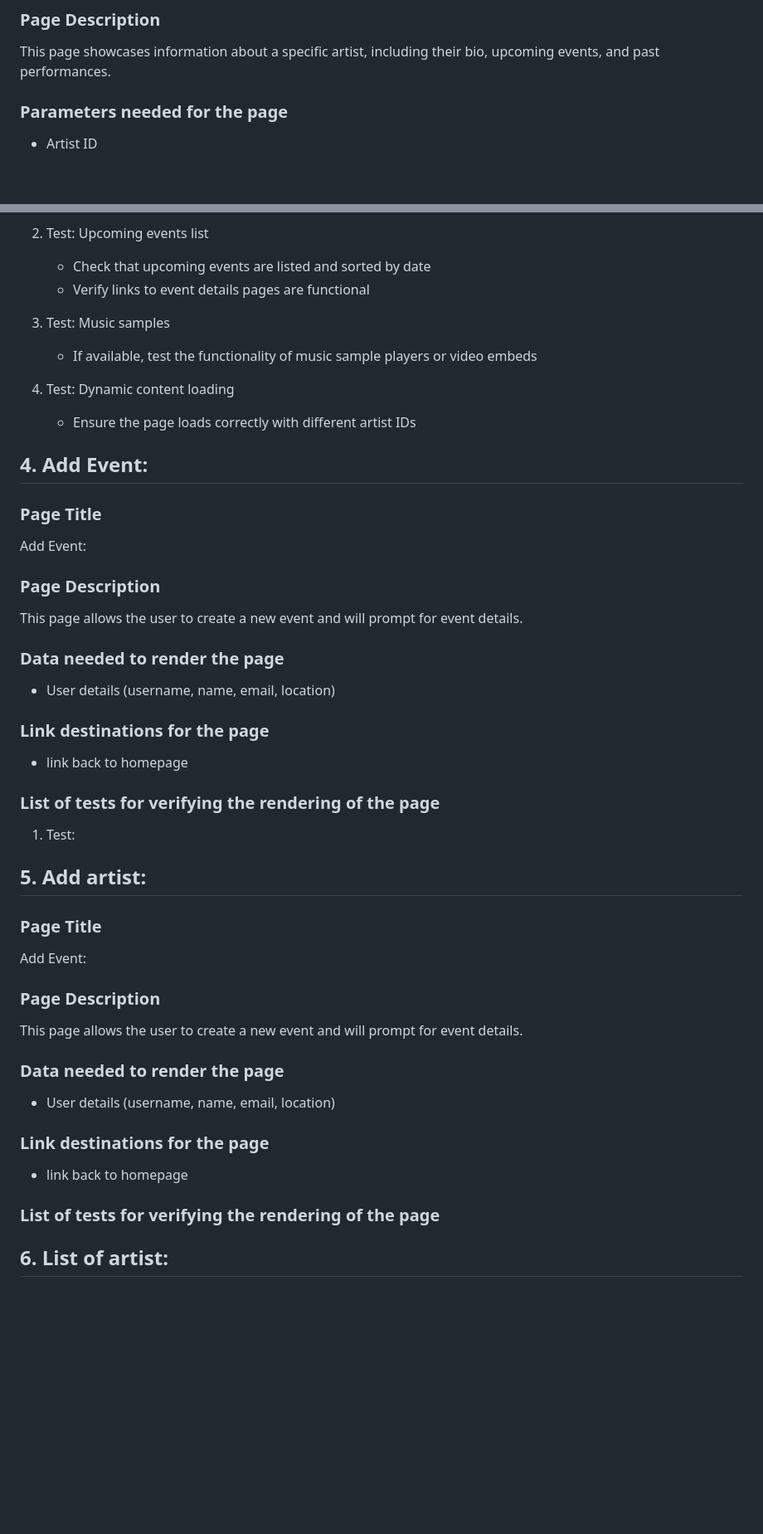
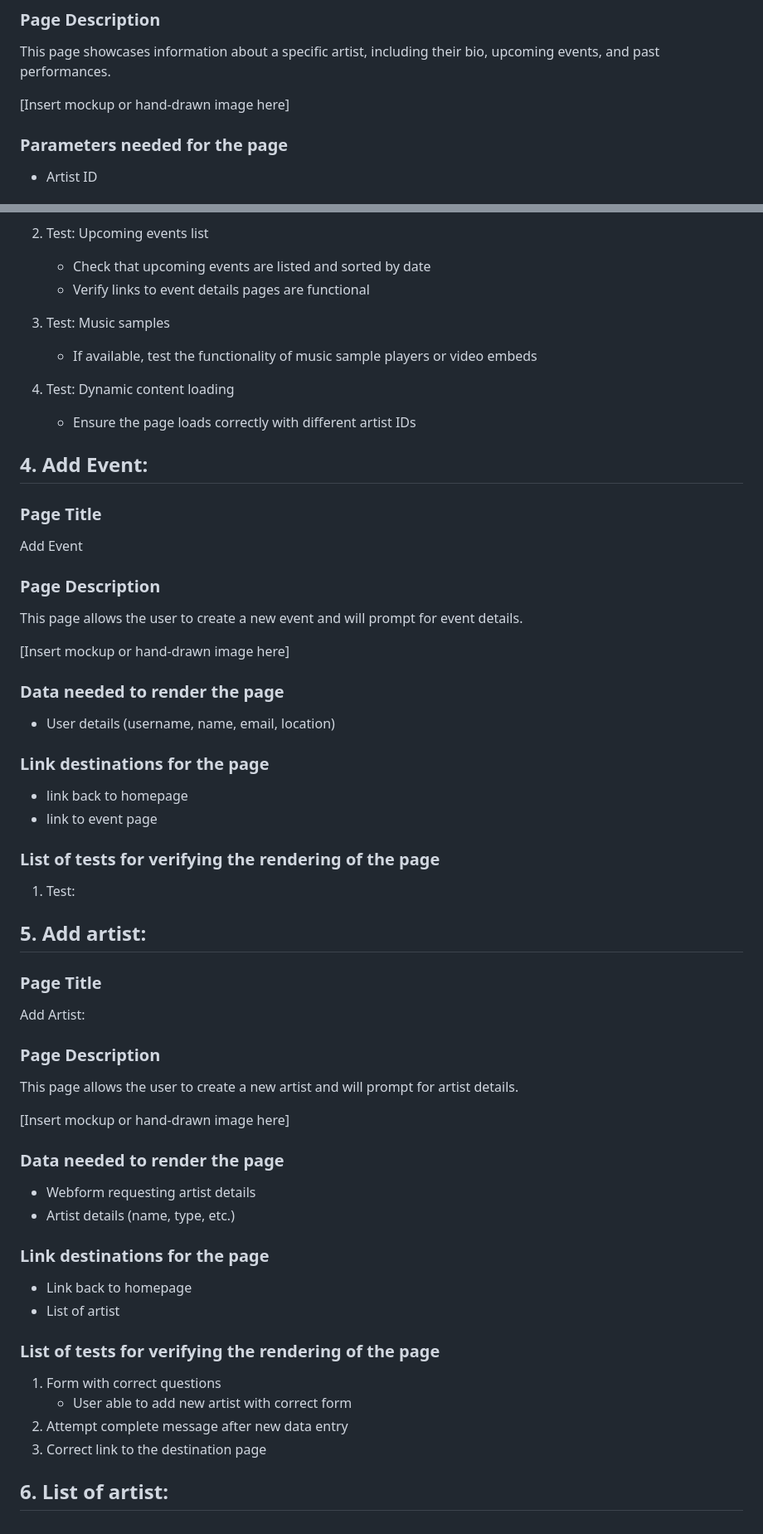
Before and after one commit to leonorae/HereItIs, a Markdown page: PAGE_TESTING.md, 2 parts joined by grey strips. Shown at 83% size. GitHub-like rendering; blank space fills up the shorter version.

Commit message:
MA update to PAGE_TESTING.md

```diff
--- a/PAGE_TESTING.md
+++ b/PAGE_TESTING.md
@@ -87,6 +89,7 @@ Artist Profile: [Artist Name]
 ### Page Description
 This page showcases information about a specific artist, including their bio, upcoming events, and past performances.
 
+[Insert mockup or hand-drawn image here]
 
 ### Parameters needed for the page
 - Artist ID
@@ -121,10 +124,12 @@ This page showcases information about a specific artist, including their bio, up
 
 
 ### Page Title
-Add Event:
+Add Event
 
 ### Page Description
 This page allows the user to create a new event and will prompt for event details.
+
+[Insert mockup or hand-drawn image here]
 
 
 ### Data needed to render the page
@@ -133,6 +138,7 @@ This page allows the user to create a new event and will prompt for event detail
 
 ### Link destinations for the page
 - link back to homepage
+- link to event page
 
 
 ### List of tests for verifying the rendering of the page
@@ -141,21 +147,29 @@ This page allows the user to create a new event and will prompt for event detail
 
 ## 5. Add artist:
 ### Page Title
-Add Event:
+Add Artist:
 
 ### Page Description
-This page allows the user to create a new event and will prompt for event details.
+This page allows the user to create a new artist and will prompt for artist details.
+
+[Insert mockup or hand-drawn image here]
 
 
 ### Data needed to render the page
-- User details (username, name, email, location)
+- Webform requesting artist details
+- Artist details (name, type, etc.)
 
 
 ### Link destinations for the page
-- link back to homepage
+- Link back to homepage
+- List of artist
 
 
 ### List of tests for verifying the rendering of the page
+1. Form with correct questions
+   - User able to add new artist with correct form
+2. Attempt complete message after new data entry
+3. Correct link to the destination page
 
 
 ## 6. List of artist:
```
Also changed, not shown: other parts of PAGE_TESTING.md (+7 -5 lines).
